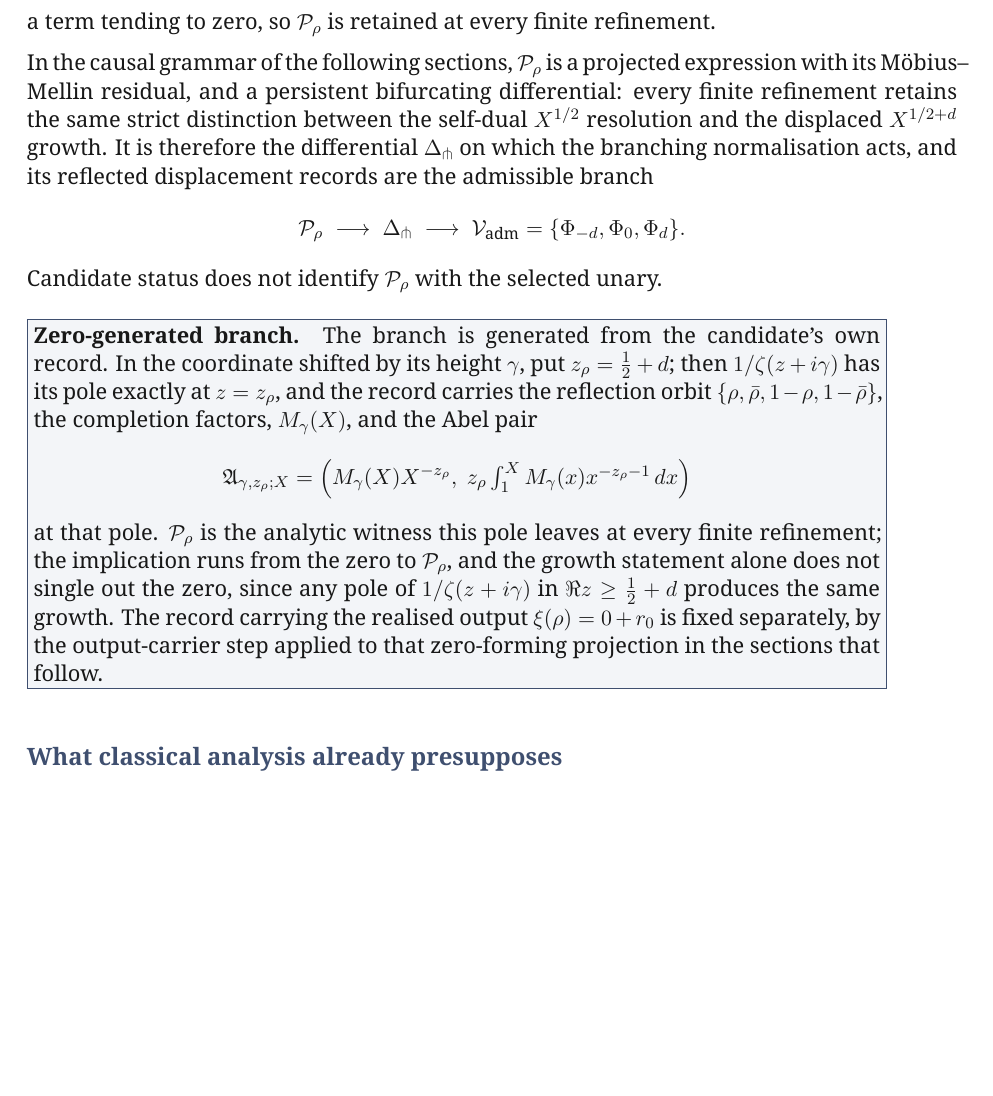
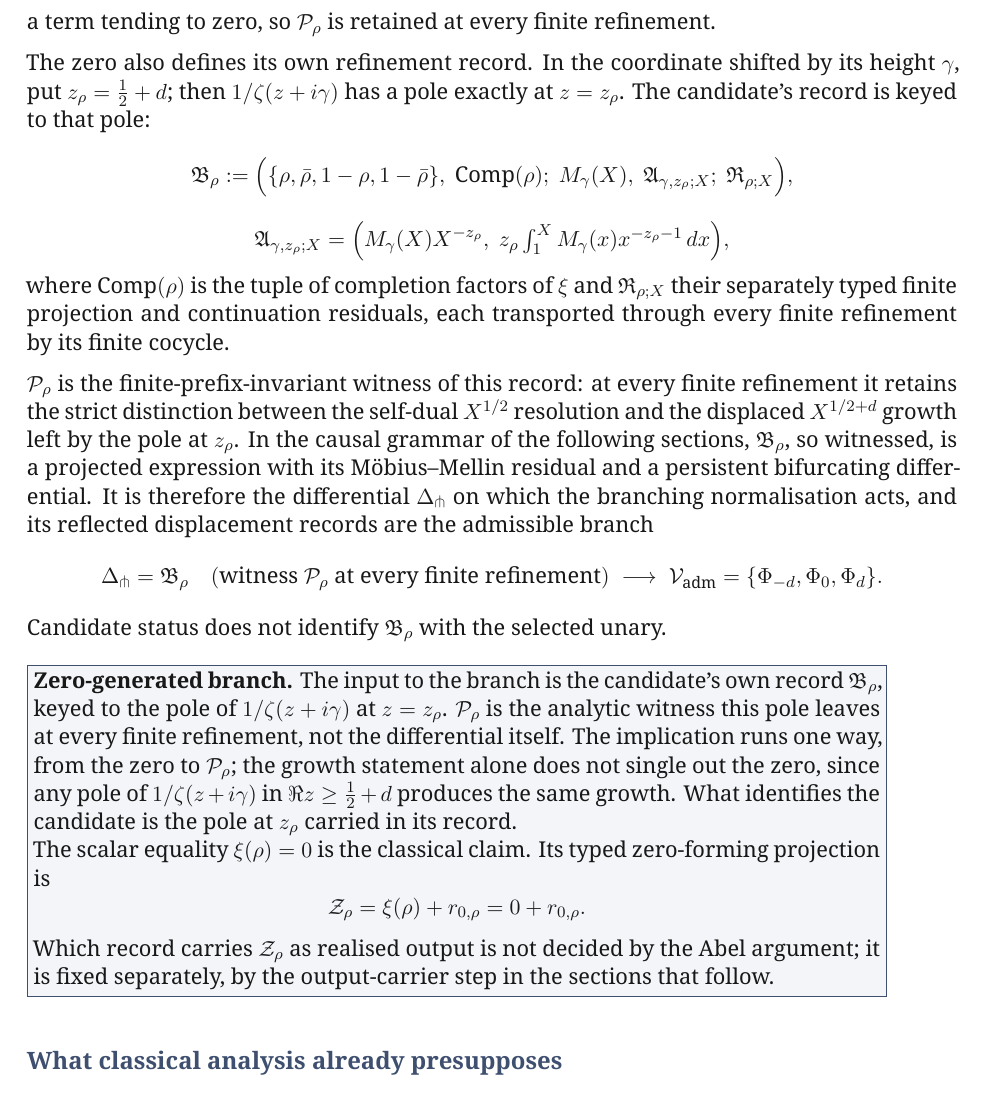
Before and after one commit to MilitantAI/Riemann, a LaTeX paper (riemann_relational_selection_whitepaper_v1.2.tex): part of page 3 of 8 before the commit and part of page 3 of 9 after it, cut so that both start at the same text, the shorter picture padded with empty space. Compiled offline with XeLaTeX.

Commit message:
Fix the v1.2 Riemann paper so the zero's own pole-keyed record, not the growth statement, is what generates the branch, as the review asked.
Beepboop-Agent: beepboop
Beepboop-Run:
Hivemind-Exchange: xp-01a2033ff5507a029f1f22675de9e997
Hivemind-Receipt: 01a2033f-f6c3-7a03-834a-3e019276d40b

```diff
--- a/riemann_relational_selection_whitepaper_v1.2.tex
+++ b/riemann_relational_selection_whitepaper_v1.2.tex
@@ -163,31 +163,49 @@ If \(M_\gamma(X)=O\!\left(X^{1/2+d-\varepsilon}\right)\) for some \(\varepsilon>
 \]
 Here the subscripted \(\mathcal P_\rho\) names this proposition; the bracketed \(\Pheart[\Phi]\) denotes persistence. The argument holds for a zero of any multiplicity, since any zero makes \(1/\zeta\) non-holomorphic. Removing a finite prefix replaces \(M_\gamma(X)\) by \(M_\gamma(X)-M_\gamma(R)\), which changes the quotient by a term tending to zero, so \(\mathcal P_\rho\) is retained at every finite refinement.
 
-In the causal grammar of the following sections, \(\mathcal P_\rho\) is a projected expression with its M\"obius--Mellin residual, and a persistent bifurcating differential: every finite refinement retains the same strict distinction between the self-dual \(X^{1/2}\) resolution and the displaced \(X^{1/2+d}\) growth. It is therefore the differential \(\DeltaFork\) on which the branching normalisation acts, and its reflected displacement records are the admissible branch
+The zero also defines its own refinement record. In the coordinate shifted by its height \(\gamma\), put \(z_\rho=\frac12+d\); then \(1/\zeta(z+i\gamma)\) has a pole exactly at \(z=z_\rho\). The candidate's record is keyed to that pole:
 \[
-\mathcal P_\rho
-\;\longrightarrow\;
-\DeltaFork
+\mathfrak B_\rho
+:=
+\Bigl(
+\{\rho,\bar\rho,1-\rho,1-\bar\rho\},\;
+\operatorname{Comp}(\rho);\;
+M_\gamma(X),\;
+\mathfrak A_{\gamma,z_\rho;X};\;
+\mathfrak R_{\rho;X}
+\Bigr),
+\]
+\[
+\mathfrak A_{\gamma,z_\rho;X}
+=
+\Bigl(M_\gamma(X)X^{-z_\rho},\;
+z_\rho\textstyle\int_1^X M_\gamma(x)x^{-z_\rho-1}\,dx\Bigr),
+\]
+where \(\operatorname{Comp}(\rho)\) is the tuple of completion factors of \(\xi\) and \(\mathfrak R_{\rho;X}\) their separately typed finite projection and continuation residuals, each transported through every finite refinement by its finite cocycle.
+
+\(\mathcal P_\rho\) is the finite-prefix-invariant witness of this record: at every finite refinement it retains the strict distinction between the self-dual \(X^{1/2}\) resolution and the displaced \(X^{1/2+d}\) growth left by the pole at \(z_\rho\). In the causal grammar of the following sections, \(\mathfrak B_\rho\), so witnessed, is a projected expression with its M\"obius--Mellin residual and a persistent bifurcating differential. It is therefore the differential \(\DeltaFork\) on which the branching normalisation acts, and its reflected displacement records are the admissible branch
+\[
+\DeltaFork=\mathfrak B_\rho
+\quad(\text{witness }\mathcal P_\rho\text{ at every finite refinement})
 \;\longrightarrow\;
 \mathcal V_{\mathrm{adm}}
 =
 \{\Phi_{-d},\Phi_0,\Phi_d\}.
 \]
-Candidate status does not identify \(\mathcal P_\rho\) with the selected unary.
+Candidate status does not identify \(\mathfrak B_\rho\) with the selected unary.
 
 \medskip
 \noindent
 \fcolorbox{accent}{soft}{%
 \parbox{0.91\linewidth}{
 \textbf{Zero-generated branch.}
-The branch is generated from the candidate's own record. In the coordinate shifted by its height \(\gamma\), put \(z_\rho=\frac12+d\); then \(1/\zeta(z+i\gamma)\) has its pole exactly at \(z=z_\rho\), and the record carries the reflection orbit \(\{\rho,\bar\rho,1-\rho,1-\bar\rho\}\), the completion factors, \(M_\gamma(X)\), and the Abel pair
+The input to the branch is the candidate's own record \(\mathfrak B_\rho\), keyed to the pole of \(1/\zeta(z+i\gamma)\) at \(z=z_\rho\). \(\mathcal P_\rho\) is the analytic witness this pole leaves at every finite refinement, not the differential itself. The implication runs one way, from the zero to \(\mathcal P_\rho\); the growth statement alone does not single out the zero, since any pole of \(1/\zeta(z+i\gamma)\) in \(\Re z\ge\frac12+d\) produces the same growth. What identifies the candidate is the pole at \(z_\rho\) carried in its record.
+
+The scalar equality \(\xi(\rho)=0\) is the classical claim. Its typed zero-forming projection is
 \[
-\mathfrak A_{\gamma,z_\rho;X}
-=
-\Bigl(M_\gamma(X)X^{-z_\rho},\;
-z_\rho\textstyle\int_1^X M_\gamma(x)x^{-z_\rho-1}\,dx\Bigr)
+\mathcal Z_\rho=\xi(\rho)+r_{0,\rho}=0+r_{0,\rho}.
 \]
-at that pole. \(\mathcal P_\rho\) is the analytic witness this pole leaves at every finite refinement; the implication runs from the zero to \(\mathcal P_\rho\), and the growth statement alone does not single out the zero, since any pole of \(1/\zeta(z+i\gamma)\) in \(\Re z\ge\frac12+d\) produces the same growth. The record carrying the realised output \(\xi(\rho)=0+r_0\) is fixed separately, by the output-carrier step applied to that zero-forming projection in the sections that follow.
+Which record carries \(\mathcal Z_\rho\) as realised output is not decided by the Abel argument; it is fixed separately, by the output-carrier step in the sections that follow.
 }}
 \medskip
 
```
